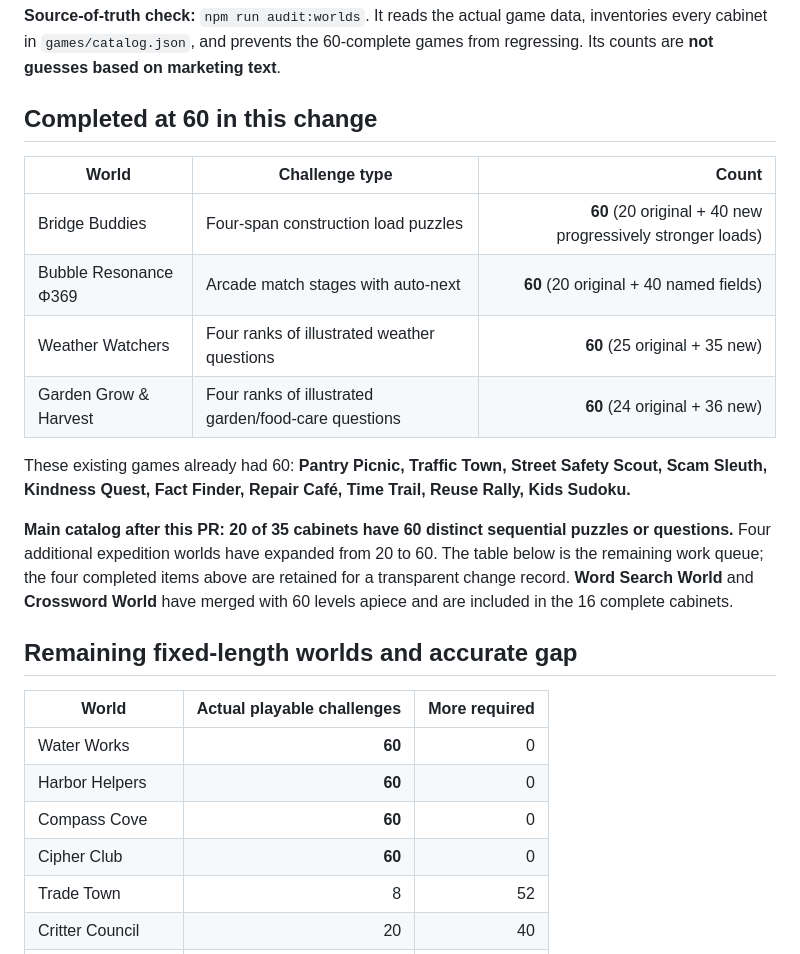
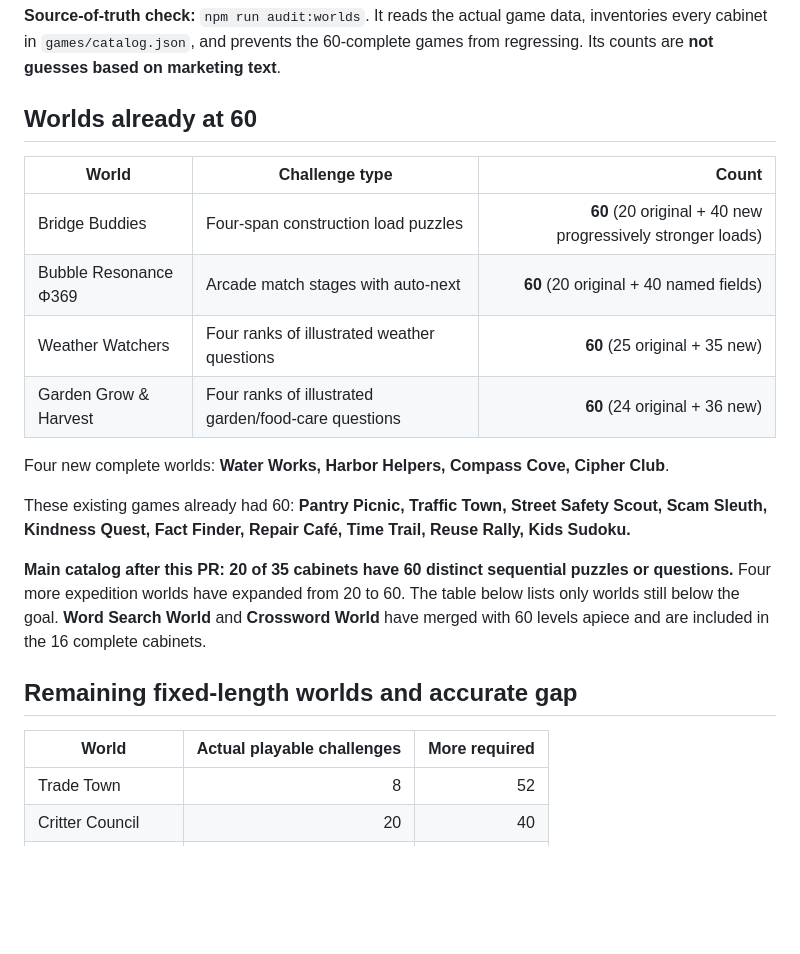
Before and after one commit to larrinamsalva/larriverse-arcade, a Markdown page: docs/WORLD-60-LEVEL-AUDIT.md, the part around the change. Rendered like a GitHub page; blank space fills up the shorter version.

Commit message:
Document four more finished sixty-level worlds and keep human release checks in place

```diff
--- a/docs/WORLD-60-LEVEL-AUDIT.md
+++ b/docs/WORLD-60-LEVEL-AUDIT.md
@@ -4,7 +4,7 @@
 
 **Source-of-truth check:** `npm run audit:worlds`. It reads the actual game data, inventories every cabinet in `games/catalog.json`, and prevents the 60-complete games from regressing. Its counts are **not guesses based on marketing text**.
 
-## Completed at 60 in this change
+## Worlds already at 60
 
 | World | Challenge type | Count |
 | --- | --- | ---: |
@@ -13,18 +13,16 @@
 | Weather Watchers | Four ranks of illustrated weather questions | **60** (25 original + 35 new) |
 | Garden Grow & Harvest | Four ranks of illustrated garden/food-care questions | **60** (24 original + 36 new) |
 
+Four new complete worlds: **Water Works, Harbor Helpers, Compass Cove, Cipher Club**.
+
 These existing games already had 60: **Pantry Picnic, Traffic Town, Street Safety Scout, Scam Sleuth, Kindness Quest, Fact Finder, Repair Café, Time Trail, Reuse Rally, Kids Sudoku.**
 
-**Main catalog after this PR: 20 of 35 cabinets have 60 distinct sequential puzzles or questions.** Four additional expedition worlds have expanded from 20 to 60. The table below is the remaining work queue; the four completed items above are retained for a transparent change record. **Word Search World** and **Crossword World** have merged with 60 levels apiece and are included in the 16 complete cabinets.
+**Main catalog after this PR: 20 of 35 cabinets have 60 distinct sequential puzzles or questions.** Four more expedition worlds have expanded from 20 to 60. The table below lists only worlds still below the goal. **Word Search World** and **Crossword World** have merged with 60 levels apiece and are included in the 16 complete cabinets.
 
 ## Remaining fixed-length worlds and accurate gap
 
 | World | Actual playable challenges | More required |
 | --- | ---: | ---: |
-| Water Works | **60** | 0 |
-| Harbor Helpers | **60** | 0 |
-| Compass Cove | **60** | 0 |
-| Cipher Club | **60** | 0 |
 | Trade Town | 8 | 52 |
 | Critter Council | 20 | 40 |
 | Pocket Planet | 30 | 30 |
```
